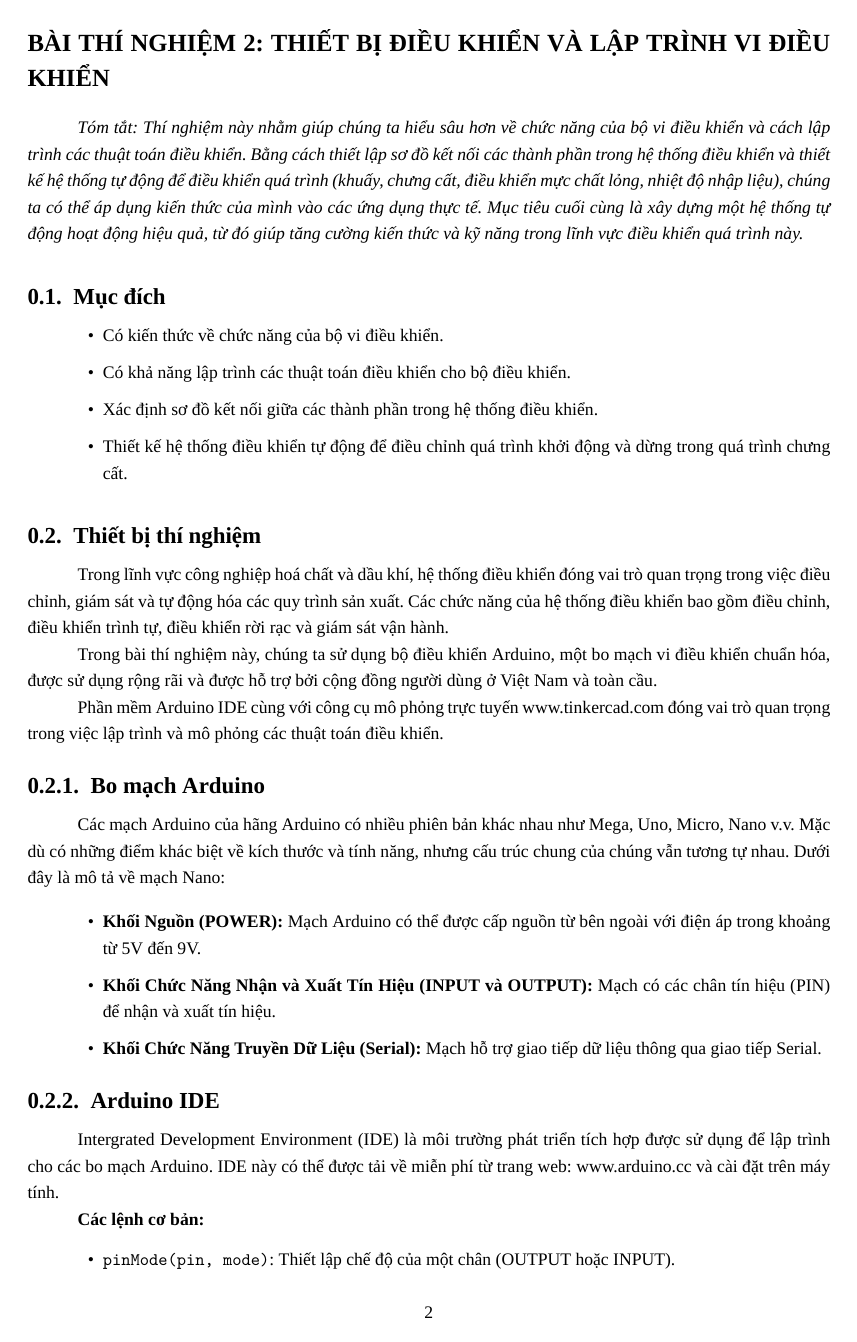
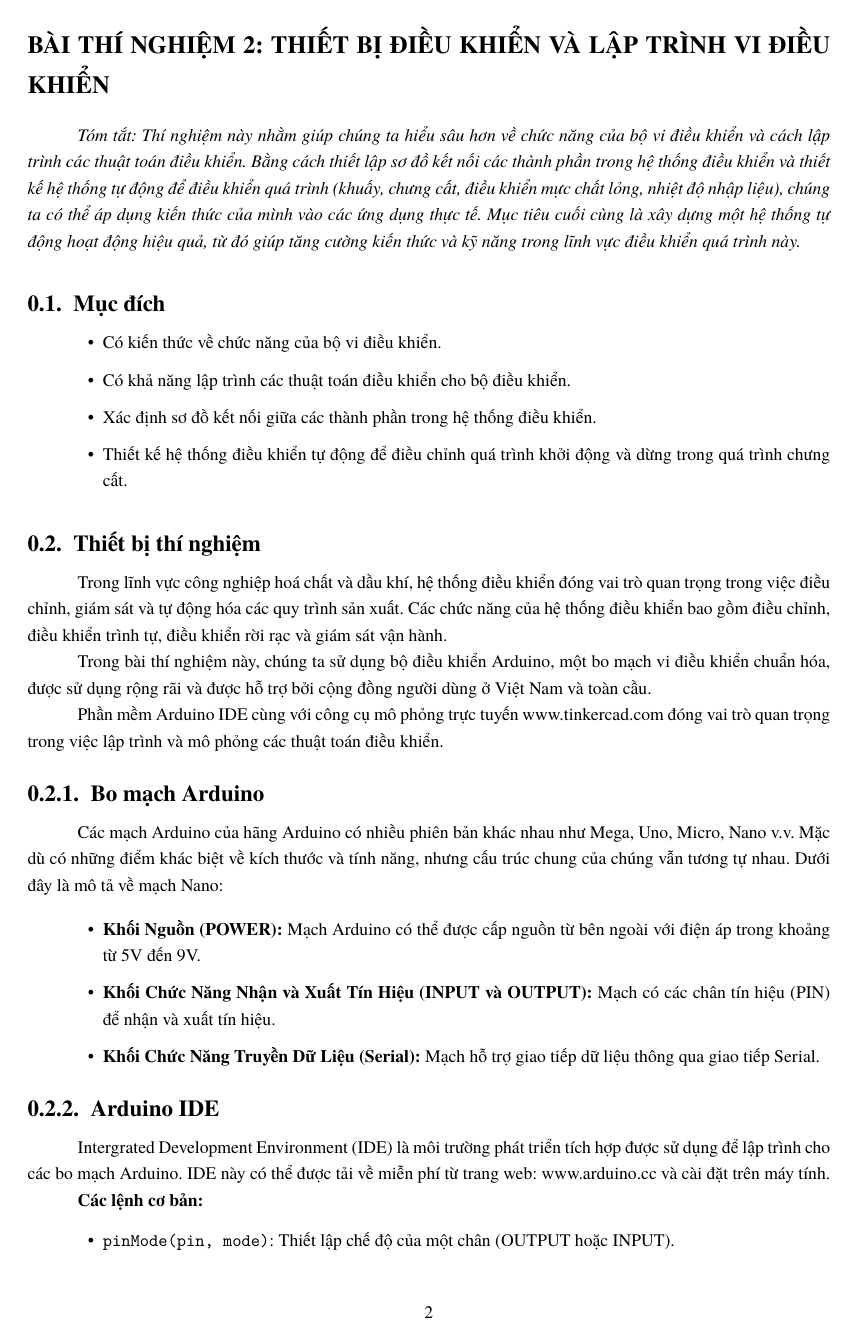
Before and after one commit to bowber/dacn, a LaTeX document (src/main.tex, which reads src/preamble.tex): page 3 of 10. Compiled offline with XeLaTeX; a missing font is replaced by an installed copy or a similar font.

Commit message:
perf: use TeX Gyre Termes (Times clone) for faster builds

```diff
--- a/src/preamble.tex
+++ b/src/preamble.tex
@@ -9,7 +9,7 @@
 % FONTS & LANGUAGE
 % ============================================================
 \usepackage{fontspec}
-\setmainfont{Times New Roman}
+\setmainfont{TeX Gyre Termes}  % Times New Roman clone
 \usepackage[vietnamese]{babel}
 
 % ============================================================
```
Also changed, not shown: 1 other file.
